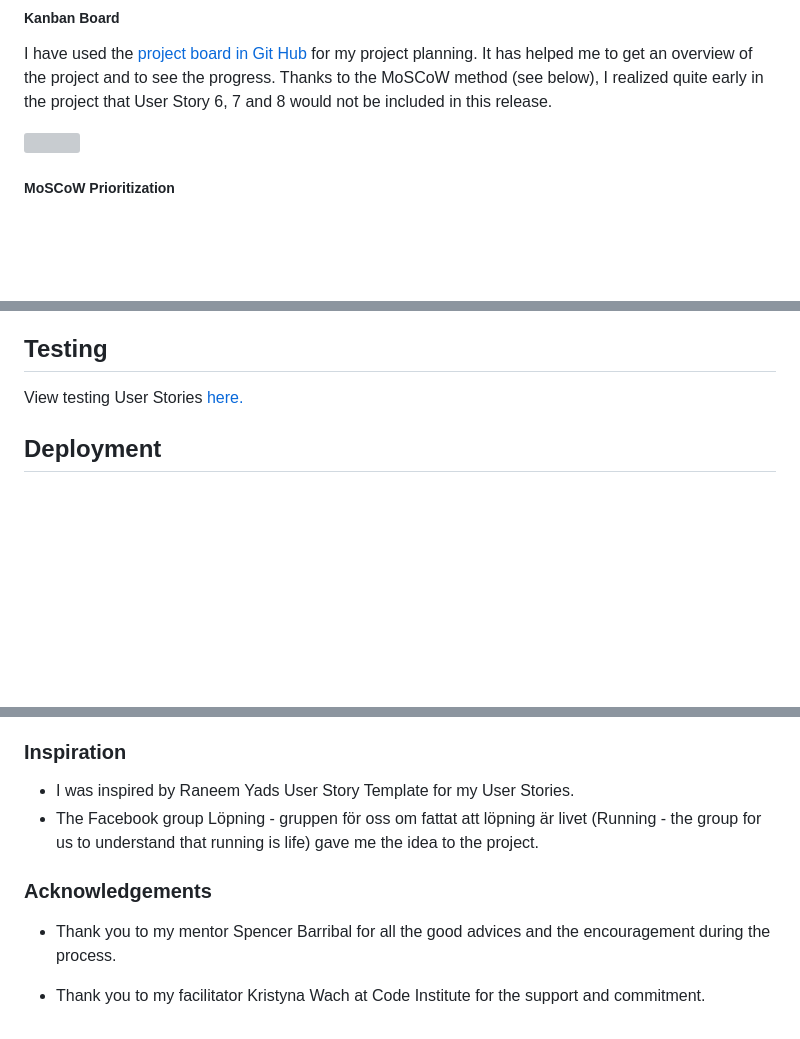
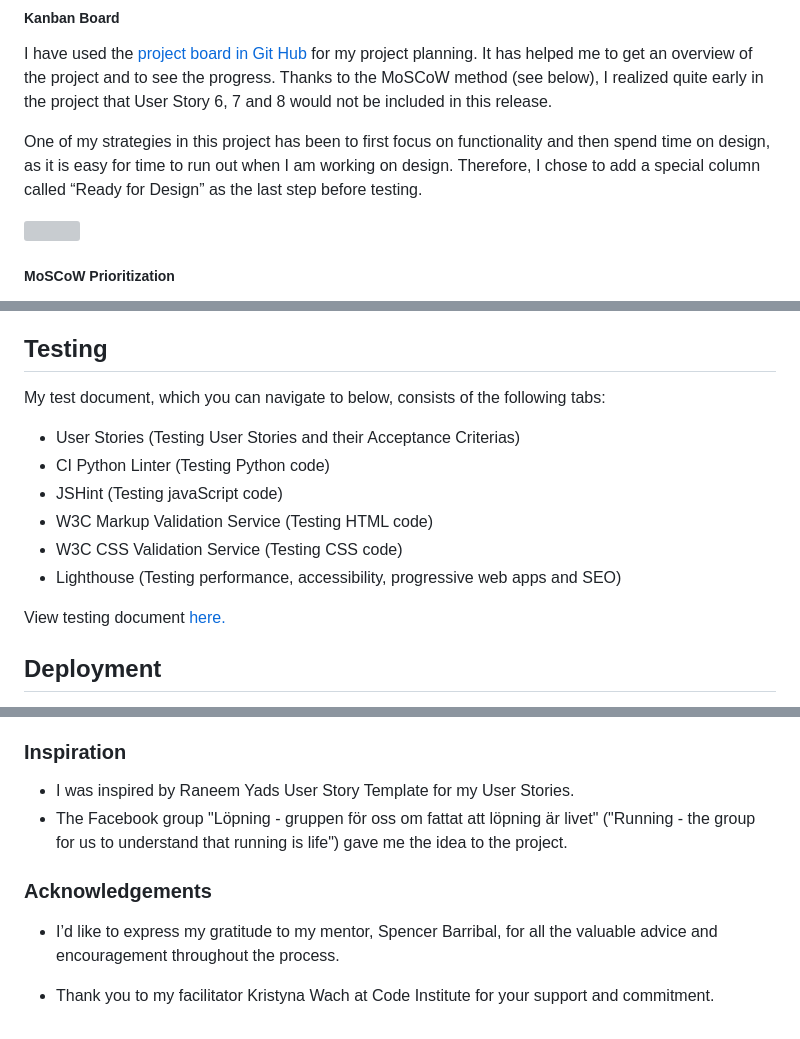
Before and after one commit to SofiaNords/running-stories, a Markdown page: README.md, 3 parts joined by grey strips. Drawn GitHub-style; blank space fills up the shorter version; grey boxes are pictures that could not be loaded.

Commit message:
Complete testing section in README

```diff
--- a/README.md
+++ b/README.md
@@ -173,6 +173,8 @@ View the full website [here](https://running-stories-252b86d688ca.herokuapp.com/
 
 I have used the [project board in Git Hub](https://github.com/users/SofiaNords/projects/5/views/1) for my project planning. It has helped me to get an overview of the project and to see the progress. Thanks to the MoSCoW method (see below), I realized quite early in the project that User Story 6, 7 and 8 would not be included in this release.
 
+One of my strategies in this project has been to first focus on functionality and then spend time on design, as it is easy for time to run out when I am working on design. Therefore, I chose to add a special column called “Ready for Design” as the last step before testing.
+
 <img src="static/img/kanban.png">
 
 ##### MoSCoW Prioritization
@@ -343,7 +345,16 @@ The models that actually was created are the ones below. I realized during the p
 
 ## Testing
 
-View testing User Stories [here.](https://docs.google.com/spreadsheets/d/16GrrTfA8aQ79KI6y7XLdAuZSGlR_fDgHIUbQLkWweuM/edit#gid=0)
+My test document, which you can navigate to below, consists of the following tabs:
+
+- User Stories (Testing User Stories and their Acceptance Criterias)
+- CI Python Linter (Testing Python code)
+- JSHint (Testing javaScript code)
+- W3C Markup Validation Service (Testing HTML code)
+- W3C CSS Validation Service (Testing CSS code)
+- Lighthouse (Testing performance, accessibility, progressive web apps and SEO)
+
+View testing document [here.](https://docs.google.com/spreadsheets/d/16GrrTfA8aQ79KI6y7XLdAuZSGlR_fDgHIUbQLkWweuM/edit#gid=0)
 
 ## Deployment
 
@@ -461,10 +472,10 @@ Deployment with static files
 ### Inspiration
 
 - I was inspired by Raneem Yads User Story Template for my User Stories.
-- The Facebook group Löpning - gruppen för oss om fattat att löpning är livet (Running - the group for us to understand that running is life) gave me the idea to the project.
+- The Facebook group "Löpning - gruppen för oss om fattat att löpning är livet" ("Running - the group for us to understand that running is life") gave me the idea to the project.
 
 ### Acknowledgements
 
-- Thank you to my mentor Spencer Barribal for all the good advices and the encouragement during the process.
+- I’d like to express my gratitude to my mentor, Spencer Barribal, for all the valuable advice and encouragement throughout the process.
 
-- Thank you to my facilitator Kristyna Wach at Code Institute for the support and commitment.
+- Thank you to my facilitator Kristyna Wach at Code Institute for your support and commitment.
```
